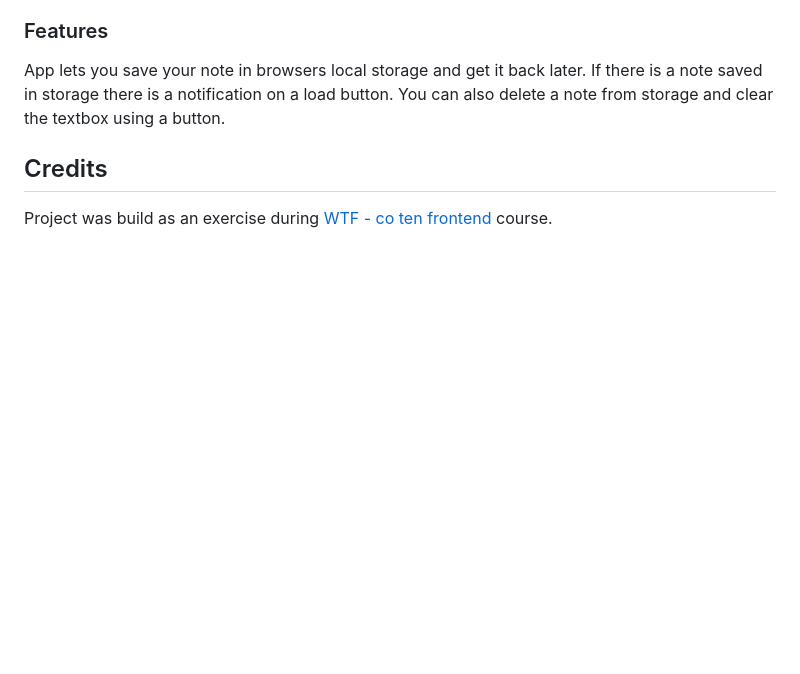
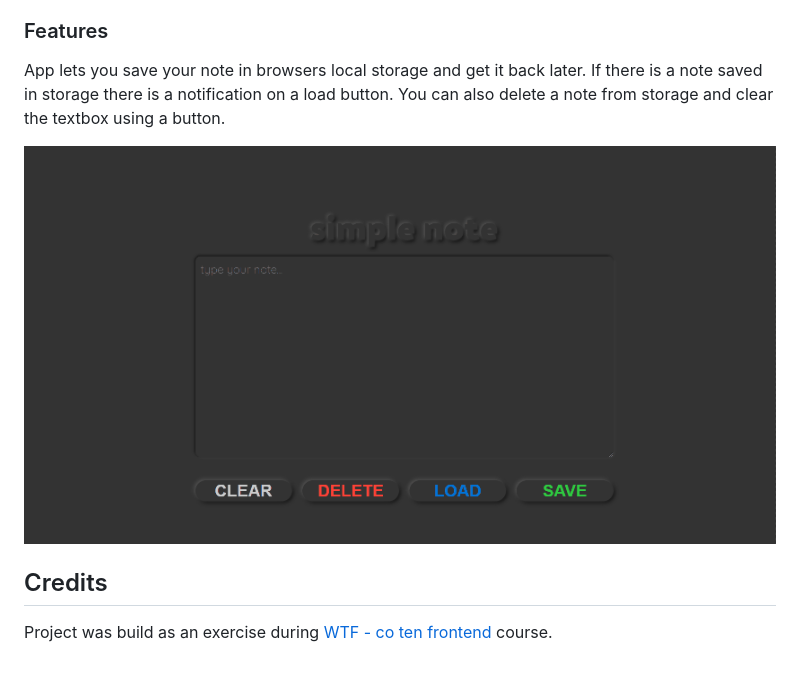
Before and after one commit to marta-kapolka/simple-note, a Markdown page: readme.md, the part around the change. Drawn GitHub-style; pictures changed too: gh/simple-note_screen.gif (added); blank space fills up the shorter version.

```diff
--- a/readme.md
+++ b/readme.md
@@ -29,6 +29,8 @@ The main goal of the project was to understand how **local and session storage**
 
 App lets you save your note in browsers local storage and get it back later. If there is a note saved in storage there is a notification on a load button. You can also delete a note from storage and clear the textbox using a button.
 
+![page features preview](gh/simple-note_screen.gif)
+
 ## Credits
 
 Project was build as an exercise during [WTF - co ten frontend](https://cotenfrontend.pl) course.
```
Also changed, not shown: 1 other file.
